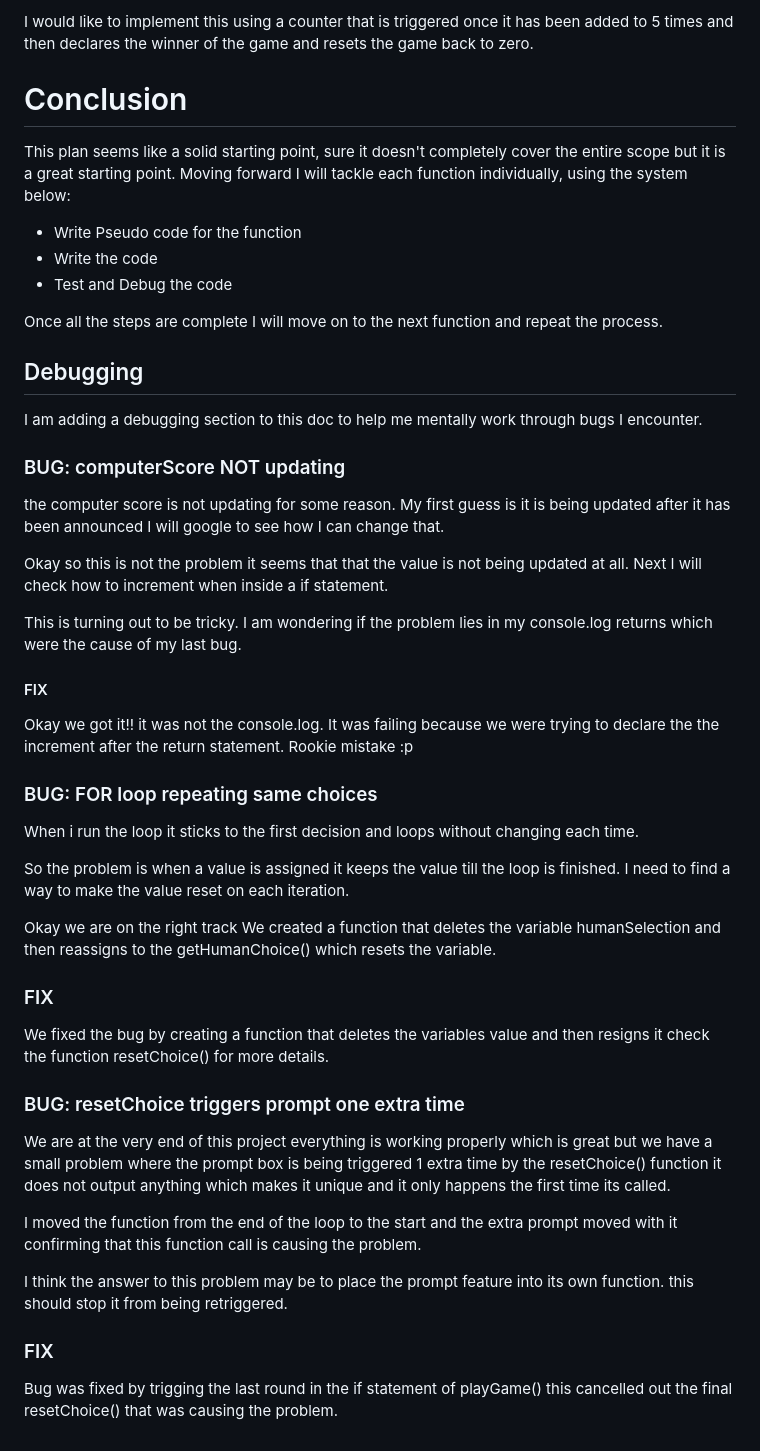
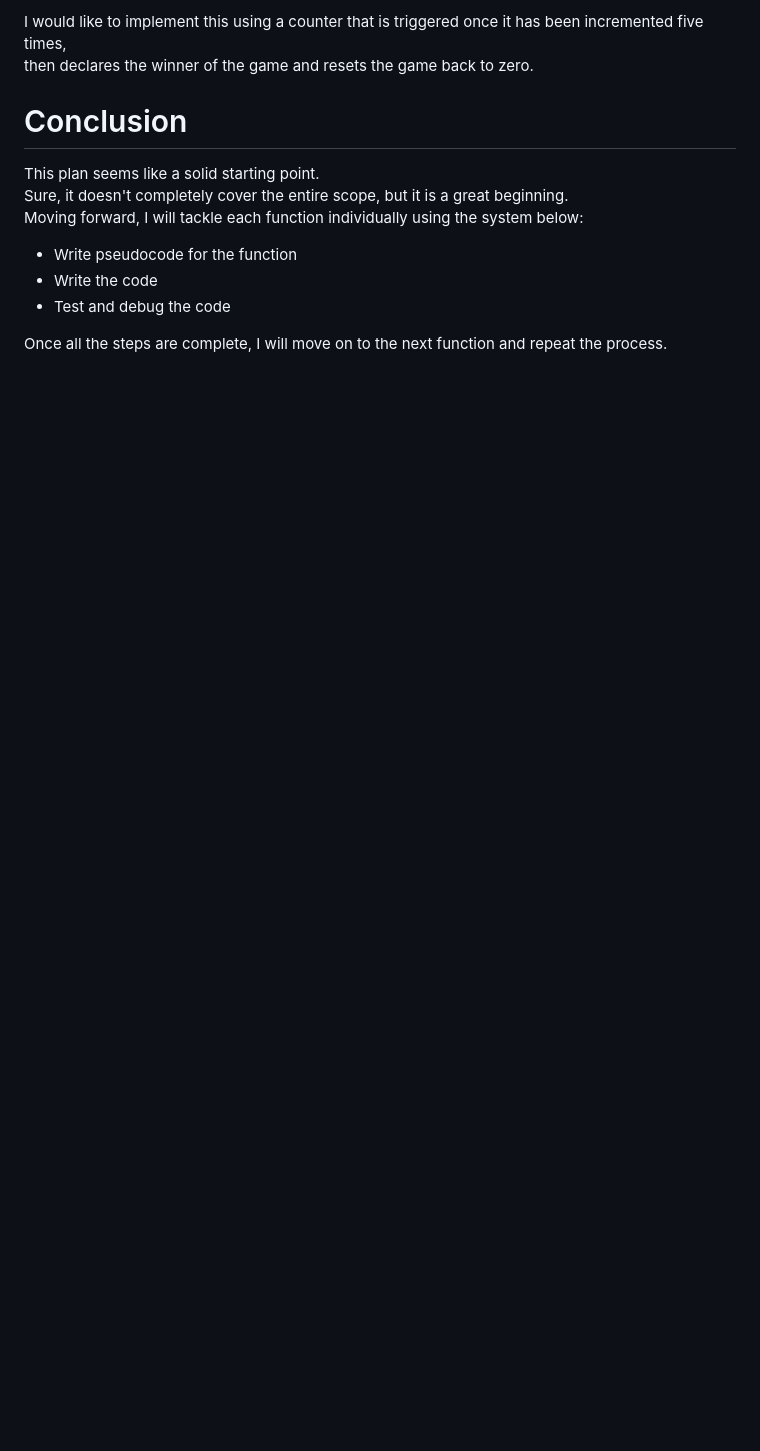
Before and after one commit to Grimshady1990/rock-paper-scissors, a Markdown page: PLAN.md, the part around the change printed below. Rendered like a GitHub page; blank space fills up the shorter version.

Commit message:
create a separate debug log, and clean up grammar and punctuation for all files

```diff
--- a/PLAN.md
+++ b/PLAN.md
@@ -69,52 +76,15 @@ This step will turn the matches into a game of 5 rounds. scores will be counted
 
-I would like to implement this using a counter that is triggered once it has been added to 5 times and then declares the winner of the game and resets the game back to zero.
+I would like to implement this using a counter that is triggered once it has been incremented five times,
+then declares the winner of the game and resets the game back to zero.
 
 # Conclusion
 
-This plan seems like a solid starting point, sure it doesn't completely cover the entire scope but it is a great starting point. Moving forward I will tackle each function individually, using the system below:
+This plan seems like a solid starting point.
+Sure, it doesn't completely cover the entire scope, but it is a great beginning.
+Moving forward, I will tackle each function individually using the system below:
 
-- Write Pseudo code for the function
+- Write pseudocode for the function
 - Write the code
-- Test and Debug the code
+- Test and debug the code
 
-Once all the steps are complete I will move on to the next function and repeat the process.
-
-## Debugging
-
-I am adding a debugging section to this doc to help me mentally work through bugs I encounter.
-
-### BUG: computerScore NOT updating
-
-the computer score is not updating for some reason. My first guess is it is being updated after it has been announced I will google to see how I can change that.
-
-Okay so this is not the problem it seems that that the value is not being updated at all. Next I will check how to increment when inside a if statement.
-
-This is turning out to be tricky. I am wondering if the problem lies in my console.log returns which were the cause of my last bug.
-
-#### FIX
-
-Okay we got it!! it was not the console.log. It was failing because we were trying to declare the the increment after the return statement. Rookie mistake :p
-
-### BUG: FOR loop repeating same choices
-
-When i run the loop it sticks to the first decision and loops without changing each time.
-
-So the problem is when a value is assigned it keeps the value till the loop is finished. I need to find a way to make the value reset on each iteration.
-
-Okay we are on the right track We created a function that deletes the variable humanSelection and then reassigns to the getHumanChoice() which resets the variable.
-
-### FIX
-
-We fixed the bug by creating a function that deletes the variables value and then resigns it check the function resetChoice() for more details.
-
-### BUG: resetChoice triggers prompt one extra time
-
-We are at the very end of this project everything is working properly which is great but we have a small problem where the prompt box is being triggered 1 extra time by the resetChoice() function it does not output anything which makes it unique and it only happens the first time its called.
-
-I moved the function from the end of the loop to the start and the extra prompt moved with it confirming that this function call is causing the problem.
-
-I think the answer to this problem may be to place the prompt feature into its own function. this should stop it from being retriggered.
-
-### FIX
-
-Bug was fixed by trigging the last round in the if statement of playGame() this cancelled out the final resetChoice() that was causing the problem.
+Once all the steps are complete, I will move on to the next function and repeat the process.
```
Also changed, not shown: other parts of PLAN.md (+38 -31 lines), DEBUG.md (added, +60 -0 lines).
